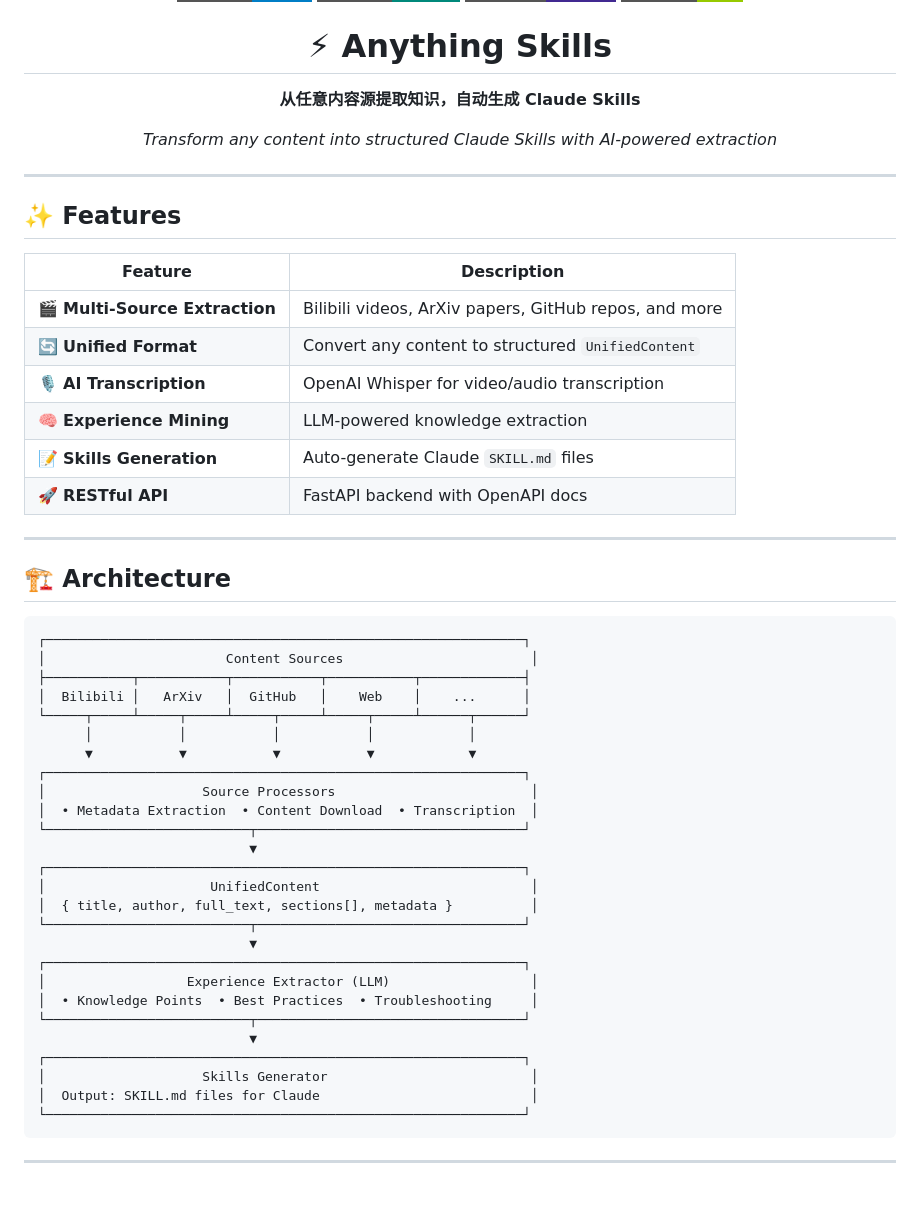
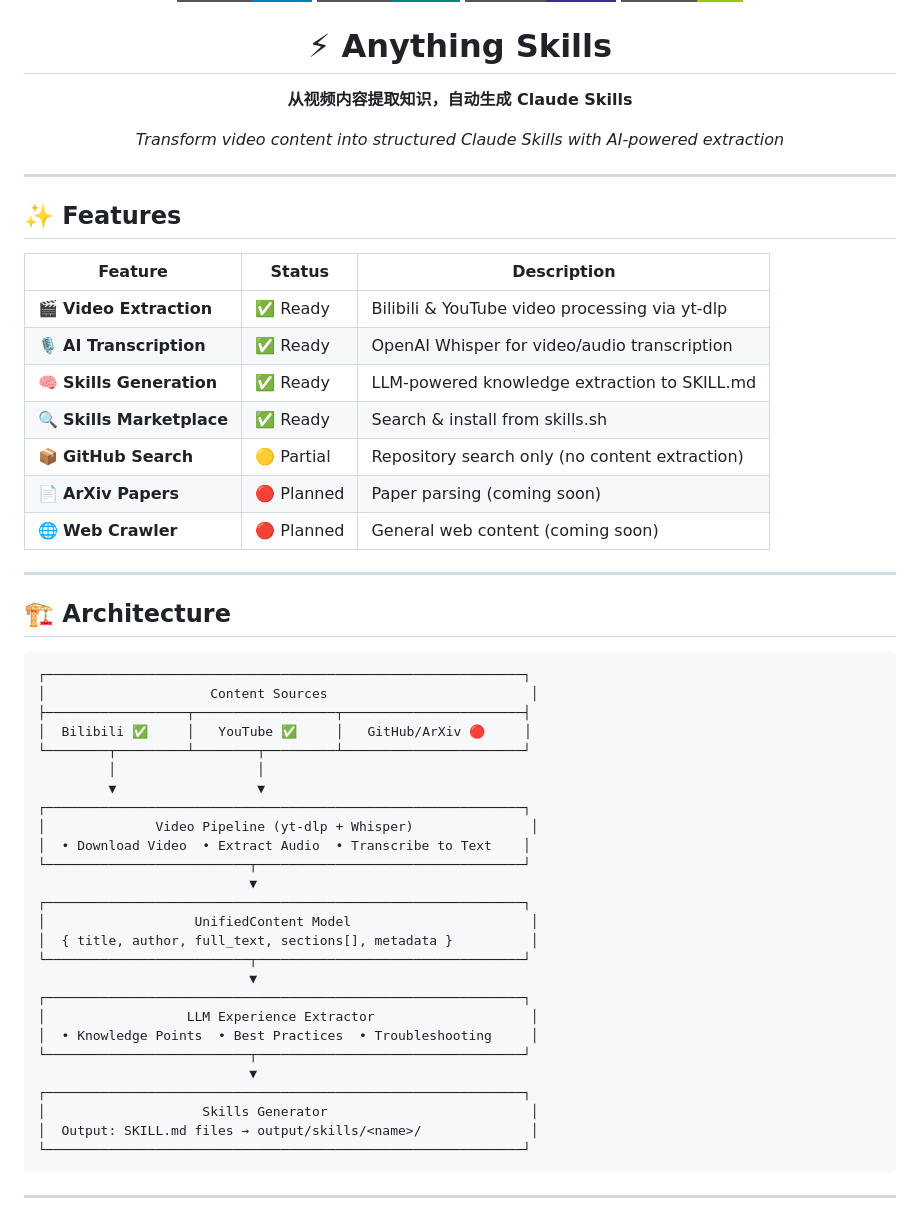
Before and after one commit to Ontos-AI/anything-skills, a Markdown page: README.md, the part around one of its changes. Drawn GitHub-style; badges without logos.

````diff
--- a/README.md
+++ b/README.md
@@ -8,25 +8,26 @@
 <h1 align="center">⚡ Anything Skills</h1>
 
 <p align="center">
-  <strong>从任意内容源提取知识，自动生成 Claude Skills</strong>
+  <strong>从视频内容提取知识，自动生成 Claude Skills</strong>
 </p>
 
 <p align="center">
-  <em>Transform any content into structured Claude Skills with AI-powered extraction</em>
+  <em>Transform video content into structured Claude Skills with AI-powered extraction</em>
 </p>
 
 ---
 
 ## ✨ Features
 
-| Feature | Description |
-|---------|-------------|
-| 🎬 **Multi-Source Extraction** | Bilibili videos, ArXiv papers, GitHub repos, and more |
-| 🔄 **Unified Format** | Convert any content to structured `UnifiedContent` |
-| 🎙️ **AI Transcription** | OpenAI Whisper for video/audio transcription |
-| 🧠 **Experience Mining** | LLM-powered knowledge extraction |
-| 📝 **Skills Generation** | Auto-generate Claude `SKILL.md` files |
-| 🚀 **RESTful API** | FastAPI backend with OpenAPI docs |
+| Feature | Status | Description |
+|---------|--------|-------------|
+| 🎬 **Video Extraction** | ✅ Ready | Bilibili & YouTube video processing via yt-dlp |
+| 🎙️ **AI Transcription** | ✅ Ready | OpenAI Whisper for video/audio transcription |
+| 🧠 **Skills Generation** | ✅ Ready | LLM-powered knowledge extraction to SKILL.md |
+| 🔍 **Skills Marketplace** | ✅ Ready | Search & install from skills.sh |
+| 📦 **GitHub Search** | 🟡 Partial | Repository search only (no content extraction) |
+| 📄 **ArXiv Papers** | 🔴 Planned | Paper parsing (coming soon) |
+| 🌐 **Web Crawler** | 🔴 Planned | General web content (coming soon) |
 
 ---
 
@@ -34,30 +35,30 @@
 
 ```
 ┌─────────────────────────────────────────────────────────────┐
-│                       Content Sources                        │
-├───────────┬───────────┬───────────┬───────────┬─────────────┤
-│  Bilibili │   ArXiv   │  GitHub   │    Web    │    ...      │
-└─────┬─────┴─────┬─────┴─────┬─────┴─────┬─────┴──────┬──────┘
-      │           │           │           │            │
-      ▼           ▼           ▼           ▼            ▼
+│                     Content Sources                          │
+├──────────────────┬──────────────────┬───────────────────────┤
+│  Bilibili ✅     │   YouTube ✅     │   GitHub/ArXiv 🔴     │
+└────────┬─────────┴────────┬─────────┴───────────────────────┘
+         │                  │
+         ▼                  ▼
 ┌─────────────────────────────────────────────────────────────┐
-│                    Source Processors                         │
-│  • Metadata Extraction  • Content Download  • Transcription  │
+│              Video Pipeline (yt-dlp + Whisper)               │
+│  • Download Video  • Extract Audio  • Transcribe to Text    │
 └──────────────────────────┬──────────────────────────────────┘
                            ▼
 ┌─────────────────────────────────────────────────────────────┐
-│                     UnifiedContent                           │
+│                   UnifiedContent Model                       │
 │  { title, author, full_text, sections[], metadata }          │
 └──────────────────────────┬──────────────────────────────────┘
                            ▼
 ┌─────────────────────────────────────────────────────────────┐
-│                  Experience Extractor (LLM)                  │
+│                  LLM Experience Extractor                    │
 │  • Knowledge Points  • Best Practices  • Troubleshooting     │
 └──────────────────────────┬──────────────────────────────────┘
                            ▼
 ┌─────────────────────────────────────────────────────────────┐
 │                    Skills Generator                          │
-│  Output: SKILL.md files for Claude                           │
+│  Output: SKILL.md files → output/skills/<name>/              │
 └─────────────────────────────────────────────────────────────┘
 ```
 
````
Also changed, not shown: other parts of README.md (+82 -70 lines).
